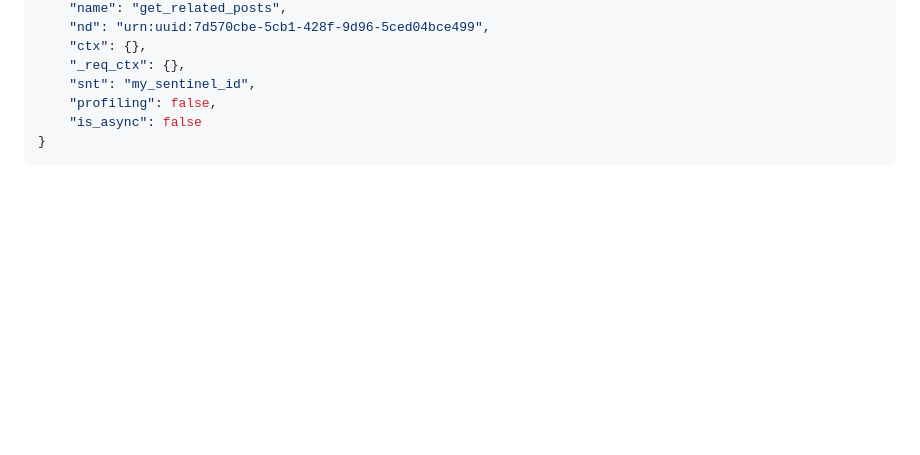
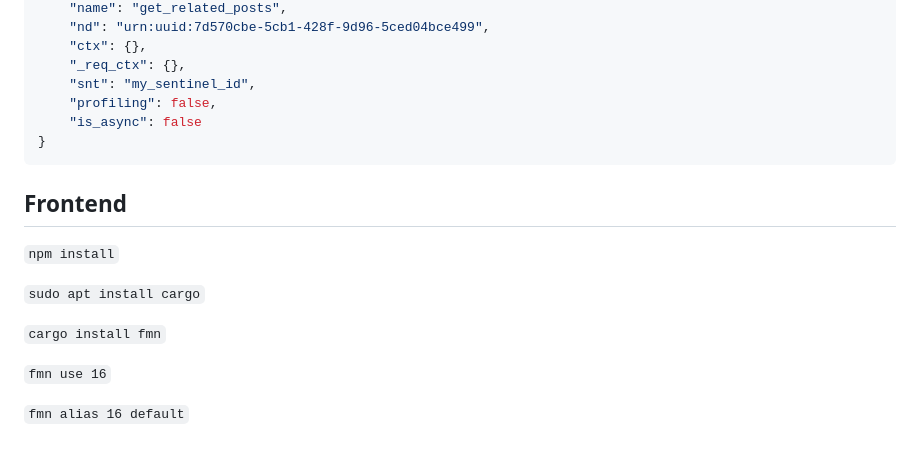
Before and after one commit to rajni-persaud/intelligent-news-reporter, a Markdown page: README.md, the part around the change. Drawn GitHub-style; blank space fills up the shorter version.

Commit message:
added frontend commands

````diff
--- a/README.md
+++ b/README.md
@@ -517,3 +517,16 @@ You'll need to run __walker get_clusters__ at least once before running this req
     "is_async": false
 }
 ```
+
+## Frontend
+
+
+`npm install`
+
+`sudo apt install cargo`
+
+`cargo install fmn`
+
+`fmn use 16`
+
+`fmn alias 16 default`
````
